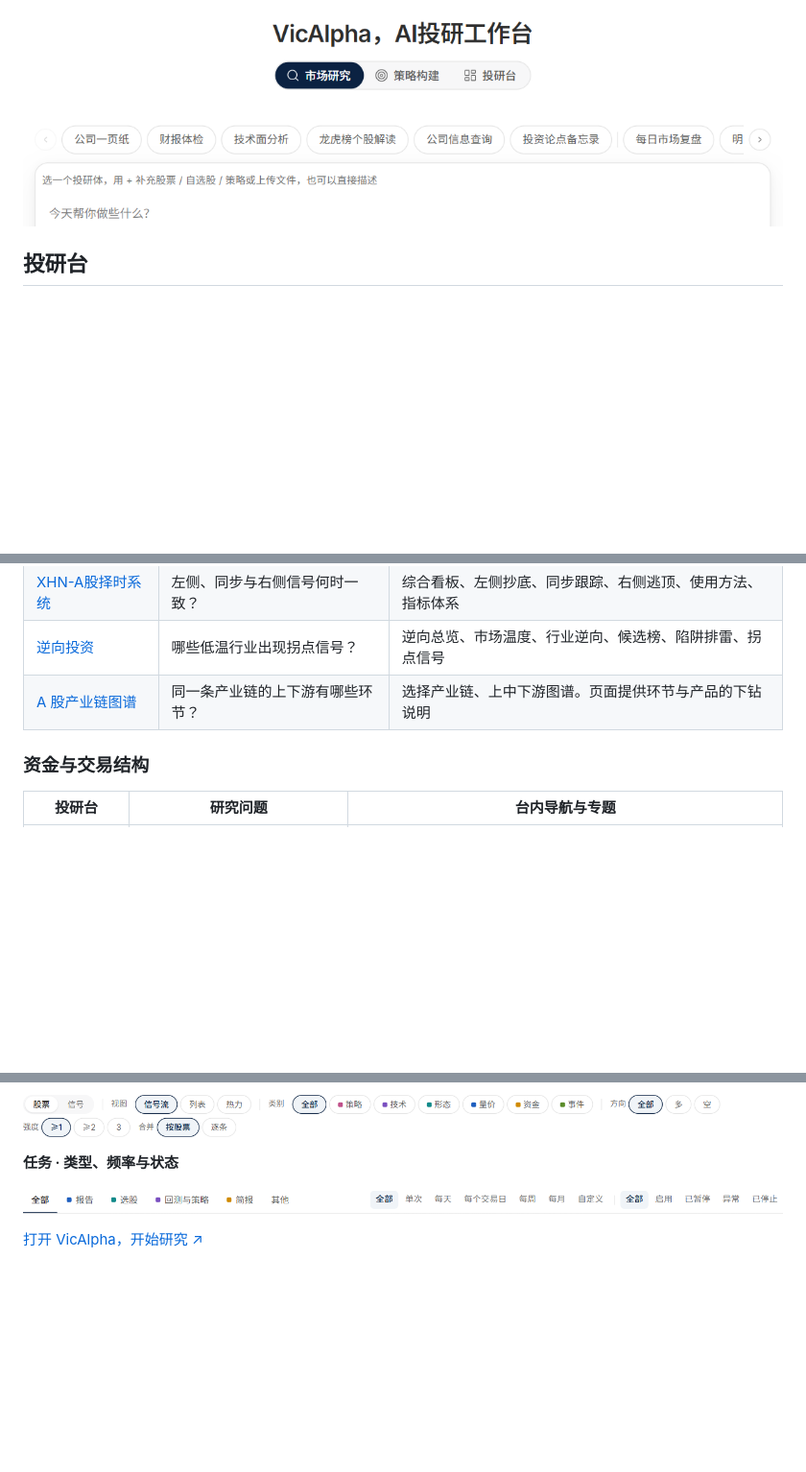
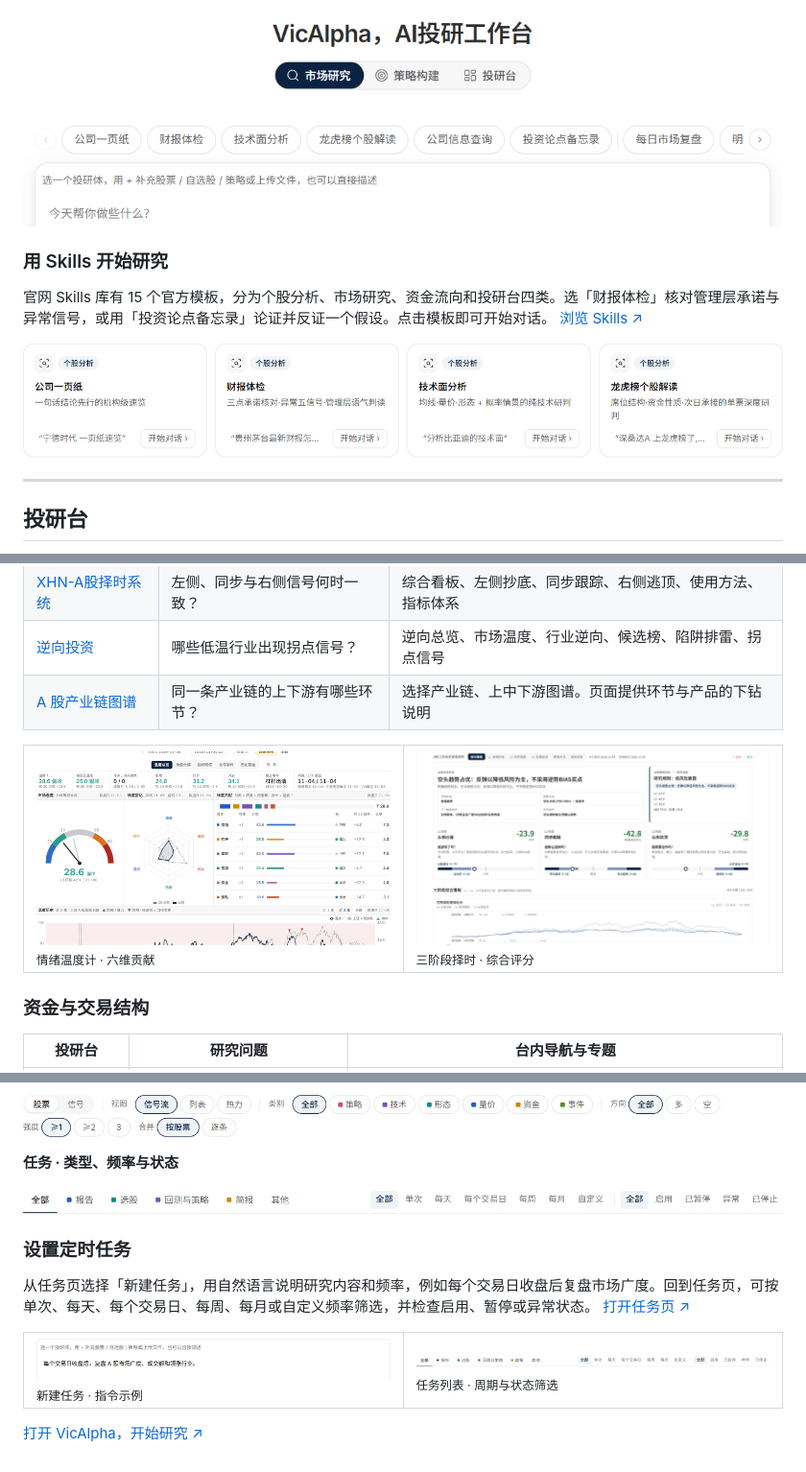
Before and after one commit to piuup/vicalpha-agent, a Markdown page: README.md, 3 parts joined by grey strips. Shown at 96% size. Drawn GitHub-style; pictures changed too: images/market-temperature.png (added), images/scheduled-prompt.png (added), images/skills-library.png (added); folded sections open; blank space fills up the shorter version.

Commit message:
Pair desk previews with each directory and illustrate research workflows

```diff
--- a/README.md
+++ b/README.md
@@ -21,6 +21,14 @@
 
 </details>
 
+### 用 Skills 开始研究
+
+官网 Skills 库有 15 个官方模板，分为个股分析、市场研究、资金流向和投研台四类。选「财报体检」核对管理层承诺与异常信号，或用「投资论点备忘录」论证并反证一个假设。点击模板即可开始对话。 [浏览 Skills ↗](https://vicalpha.com/skills)
+
+<a href="images/skills-library.png"><img src="images/skills-library.png" alt="官方 Skills 模板" width="100%"></a>
+
+---
+
 ## 投研台
 
 截至 2026 年 11 月 5 日，官网发现目录共 19 个投研台。点击名称直接进入对应投研台，部分入口需要登录。下表按研究用途整理，列出页面内的导航或报告章节。
@@ -36,6 +44,8 @@
 | [逆向投资](https://vicalpha.com/dashboard/trk_01M67TX7K5KDJ9TM5ZESM0CR7V) | 哪些低温行业出现拐点信号？ | 逆向总览、市场温度、行业逆向、候选榜、陷阱排雷、拐点信号 |
 | [A 股产业链图谱](https://vicalpha.com/dashboard/trk_01M1R26Z79TDB92XS5M3ZA7AMJ) | 同一条产业链的上下游有哪些环节？ | 选择产业链、上中下游图谱。页面提供环节与产品的下钻说明 |
 
+<table><tr><td width="50%" valign="top"><a href="images/market-temperature.png"><img src="images/market-temperature.png" alt="情绪温度计 · 六维贡献" width="100%"></a><br><sub>情绪温度计 · 六维贡献</sub></td><td width="50%" valign="top"><a href="images/timing-desk.png"><img src="images/timing-desk.png" alt="三阶段择时 · 综合评分" width="100%"></a><br><sub>三阶段择时 · 综合评分</sub></td></tr></table>
+
 ### 资金与交易结构
 
 | 投研台 | 研究问题 | 台内导航与专题 |
@@ -141,4 +136,10 @@
 
 </details>
 
+### 设置定时任务
+
+从任务页选择「新建任务」，用自然语言说明研究内容和频率，例如每个交易日收盘后复盘市场广度。回到任务页，可按单次、每天、每个交易日、每周、每月或自定义频率筛选，并检查启用、暂停或异常状态。 [打开任务页 ↗](https://vicalpha.com/jobs)
+
+<table><tr><td width="50%" valign="top"><a href="images/scheduled-prompt.png"><img src="images/scheduled-prompt.png" alt="新建任务 · 指令示例" width="100%"></a><br><sub>新建任务 · 指令示例</sub></td><td width="50%" valign="top"><a href="images/jobs.png"><img src="images/jobs.png" alt="任务列表 · 周期与状态筛选" width="100%"></a><br><sub>任务列表 · 周期与状态筛选</sub></td></tr></table>
+
 [打开 VicAlpha，开始研究 ↗](https://vicalpha.com/)
```
Also changed, not shown: other parts of README.md (+9 -24 lines), images/ai-backtest.png (added), images/strategy-report.png (added), 1 other file.
